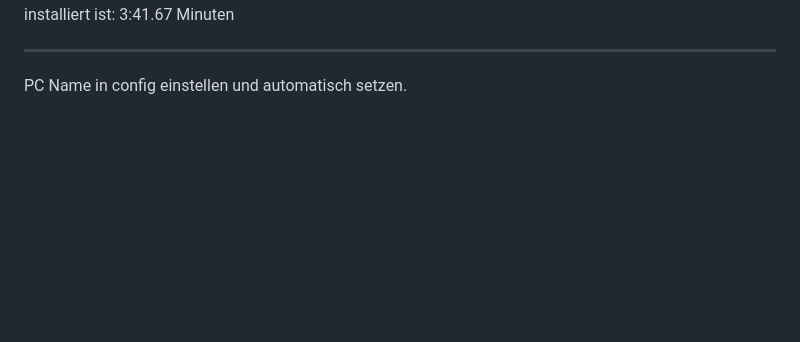
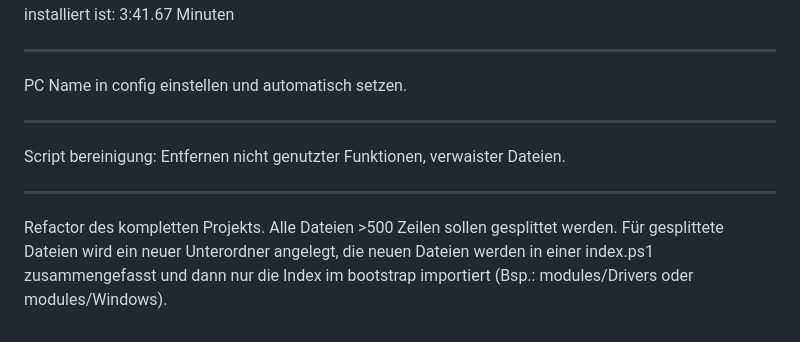
Before and after one commit to jayzone91/windows-setup, a Markdown page: notes.md, the part around the change. Rendered like a GitHub page; blank space fills up the shorter version.

```diff
--- a/notes.md
+++ b/notes.md
@@ -88,3 +88,11 @@ durlauf zeit während alles installiert ist: 3:41.67 Minuten
 ---
 
 PC Name in config einstellen und automatisch setzen.
+
+---
+
+Script bereinigung: Entfernen nicht genutzter Funktionen, verwaister Dateien.
+
+---
+
+Refactor des kompletten Projekts. Alle Dateien >500 Zeilen sollen gesplittet werden. Für gesplittete Dateien wird ein neuer Unterordner angelegt, die neuen Dateien werden in einer index.ps1 zusammengefasst und dann nur die Index im bootstrap importiert (Bsp.: modules/Drivers oder modules/Windows).
```
